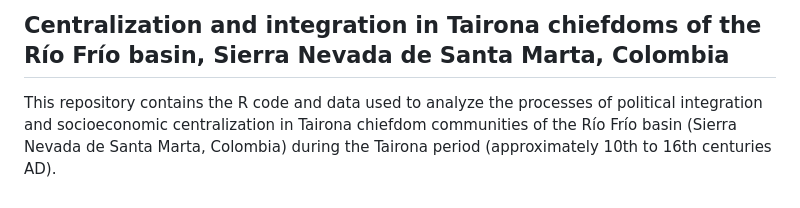
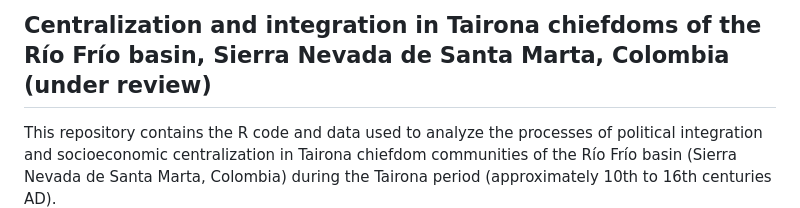
Before and after one commit to luismiguelsoto/Centralization_and_integration_in_Tairona_chiefdoms_of_the_Rio_Frio_basin, a Markdown page: README.md, the part around the change. Drawn GitHub-style.

Commit message:
Update README to indicate manuscript status

```diff
--- a/README.md
+++ b/README.md
@@ -1,4 +1,4 @@
-Centralization and integration in Tairona chiefdoms of the Río Frío basin, Sierra Nevada de Santa Marta, Colombia
+Centralization and integration in Tairona chiefdoms of the Río Frío basin, Sierra Nevada de Santa Marta, Colombia (under review)
 --------------------------------------------------------------
 
 This repository contains the R code and data used to analyze the processes of political integration and socioeconomic centralization in Tairona chiefdom communities of the Río Frío basin (Sierra Nevada de Santa Marta, Colombia) during the Tairona period (approximately 10th to 16th centuries AD).
```
